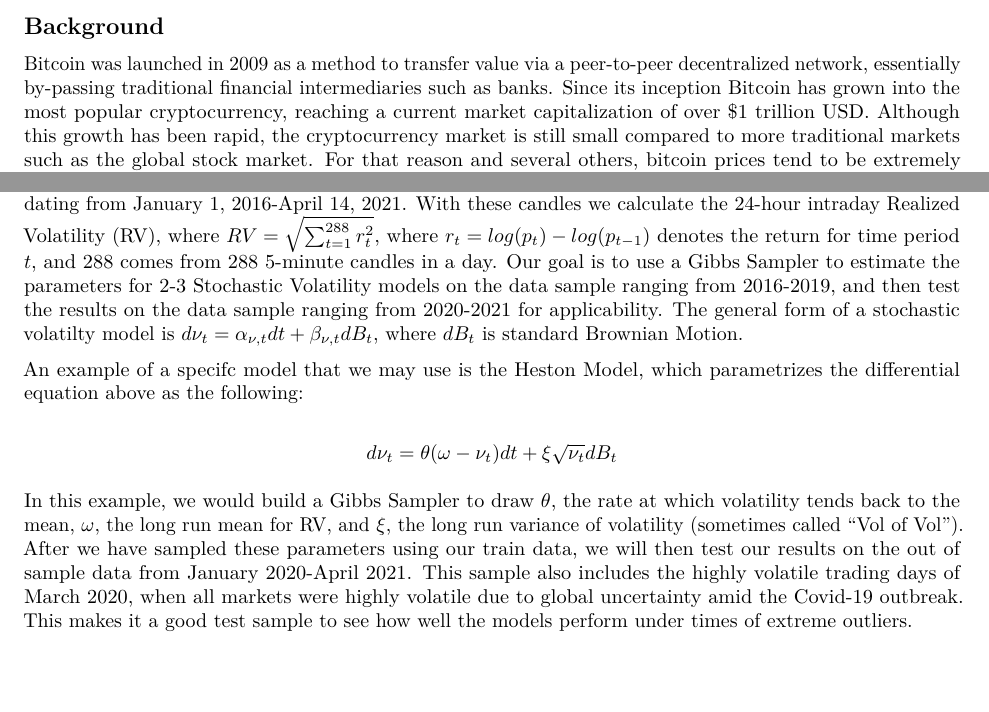
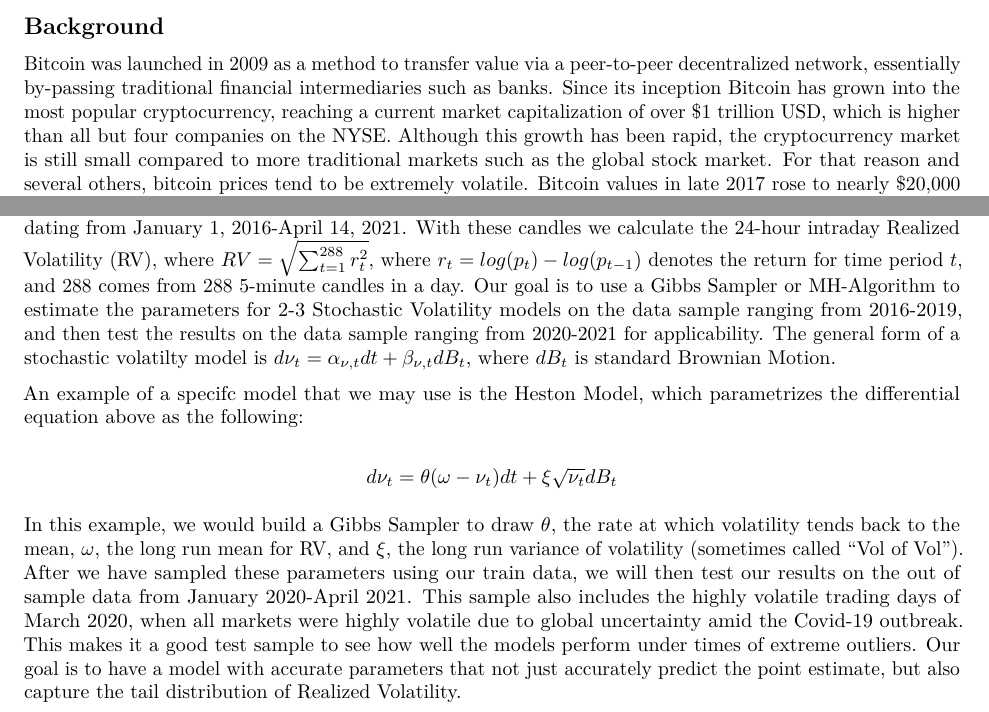
Before and after one commit to jeffgould231/MATH-640, an R Markdown document (Project/ProjectProposal.Rmd): two parts of the page, joined at a grey line, cut so that both start at the same text, the shorter picture padded with empty space. Rendered offline with R 4.5, knitr and Pandoc, then LaTeX, with nearby package versions.

Commit message:
minor adjustments

```diff
--- a/Project/ProjectProposal.Rmd
+++ b/Project/ProjectProposal.Rmd
@@ -13,13 +13,13 @@ knitr::opts_chunk$set(echo = TRUE)
 
 ## Background
 
-  Bitcoin was launched in 2009 as a method to transfer value via a peer-to-peer decentralized network, essentially by-passing traditional financial intermediaries such as banks. Since its inception Bitcoin has grown into the most popular cryptocurrency, reaching a current market capitalization of over $1 trillion USD. Although this growth has been rapid, the cryptocurrency market is still small compared to more traditional markets such as the global stock market. For that reason and several others, bitcoin prices tend to be extremely volatile. Bitcoin values in late 2017 rose to nearly $20,000 only to crash down to $3,000 a year later. Even thousand-dollar hourly swings in price are common.
+  Bitcoin was launched in 2009 as a method to transfer value via a peer-to-peer decentralized network, essentially by-passing traditional financial intermediaries such as banks. Since its inception Bitcoin has grown into the most popular cryptocurrency, reaching a current market capitalization of over \$1 trillion USD, which is higher than all but four companies on the NYSE. Although this growth has been rapid, the cryptocurrency market is still small compared to more traditional markets such as the global stock market. For that reason and several others, bitcoin prices tend to be extremely volatile. Bitcoin values in late 2017 rose to nearly \$20,000 only to crash down to \$3,000 a year later. Even thousand-dollar hourly swings in price are common.
 
   For the final project we want to predict the volatility of bitcoin over a subsequent 24-hour period by using historical price volatility. Traditionally, more common econometric modeling techniques such as generalized autoregressive conditional heteroskedasticity (GARCH) models have been used to predict conditional volatility in financial assets. In the following section we will outline at a high level, a Bayesian approach to forecasting the dynamic nature of bitcoin price volatility.
 
 ## Methods
 
-  Our data sample is the 5-minute intraday OHLCV-Candles for Bitcoin trading on the Coinbase exchange, dating from January 1, 2016-April 14, 2021. With these candles we calculate the 24-hour intraday Realized Volatility (RV), where $RV = \sqrt{\sum_{t=1}^{288} r_t^2}$, where $r_t = log(p_t) - log(p_{t-1})$ denotes the return for time period $t$, and 288 comes from 288 5-minute candles in a day. Our goal is to use a Gibbs Sampler to estimate the parameters for 2-3 Stochastic Volatility models on the data sample ranging from 2016-2019, and then test the results on the data sample ranging from 2020-2021 for applicability. The general form of a stochastic volatilty model is $d\nu_t = \alpha_{\nu, t}dt + \beta_{\nu,t}dB_t$, where $dB_t$ is standard Brownian Motion.
+  Our data sample is the 5-minute intraday OHLCV-Candles for Bitcoin trading on the Coinbase exchange, dating from January 1, 2016-April 14, 2021. With these candles we calculate the 24-hour intraday Realized Volatility (RV), where $RV = \sqrt{\sum_{t=1}^{288} r_t^2}$, where $r_t = log(p_t) - log(p_{t-1})$ denotes the return for time period $t$, and 288 comes from 288 5-minute candles in a day. Our goal is to use a Gibbs Sampler or MH-Algorithm to estimate the parameters for 2-3 Stochastic Volatility models on the data sample ranging from 2016-2019, and then test the results on the data sample ranging from 2020-2021 for applicability. The general form of a stochastic volatilty model is $d\nu_t = \alpha_{\nu, t}dt + \beta_{\nu,t}dB_t$, where $dB_t$ is standard Brownian Motion.
 
 An example of a specifc model that we may use is the Heston Model, which parametrizes the differential equation above as the following:
 
@@ -27,4 +27,4 @@ $$
 d\nu_t = \theta(\omega - \nu_t)dt + \xi\sqrt{\nu_t}dB_t
 $$
 
-  In this example, we would build a Gibbs Sampler to draw $\theta$, the rate at which volatility tends back to the mean, $\omega$, the long run mean for RV, and $\xi$, the long run variance of volatility (sometimes called "Vol of Vol"). After we have sampled these parameters using our train data, we will then test our results on the out of sample data from January 2020-April 2021. This sample also includes the highly volatile trading days of March 2020, when all markets were highly volatile due to global uncertainty amid the Covid-19 outbreak. This makes it a good test sample to see how well the models perform under times of extreme outliers.
+  In this example, we would build a Gibbs Sampler to draw $\theta$, the rate at which volatility tends back to the mean, $\omega$, the long run mean for RV, and $\xi$, the long run variance of volatility (sometimes called "Vol of Vol"). After we have sampled these parameters using our train data, we will then test our results on the out of sample data from January 2020-April 2021. This sample also includes the highly volatile trading days of March 2020, when all markets were highly volatile due to global uncertainty amid the Covid-19 outbreak. This makes it a good test sample to see how well the models perform under times of extreme outliers. Our goal is to have a model with accurate parameters that not just accurately predict the point estimate, but also capture the tail distribution of Realized Volatility.
```
Also changed, not shown: Project/ProjectProposal.pdf.
